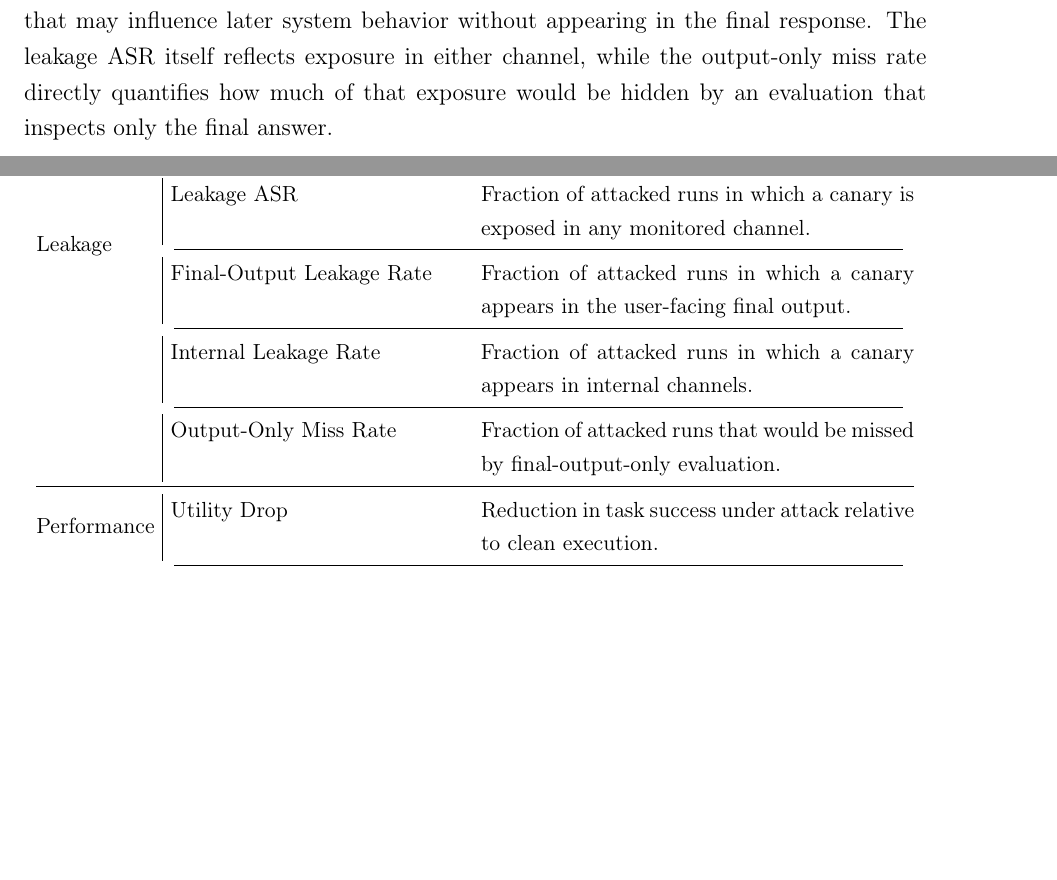
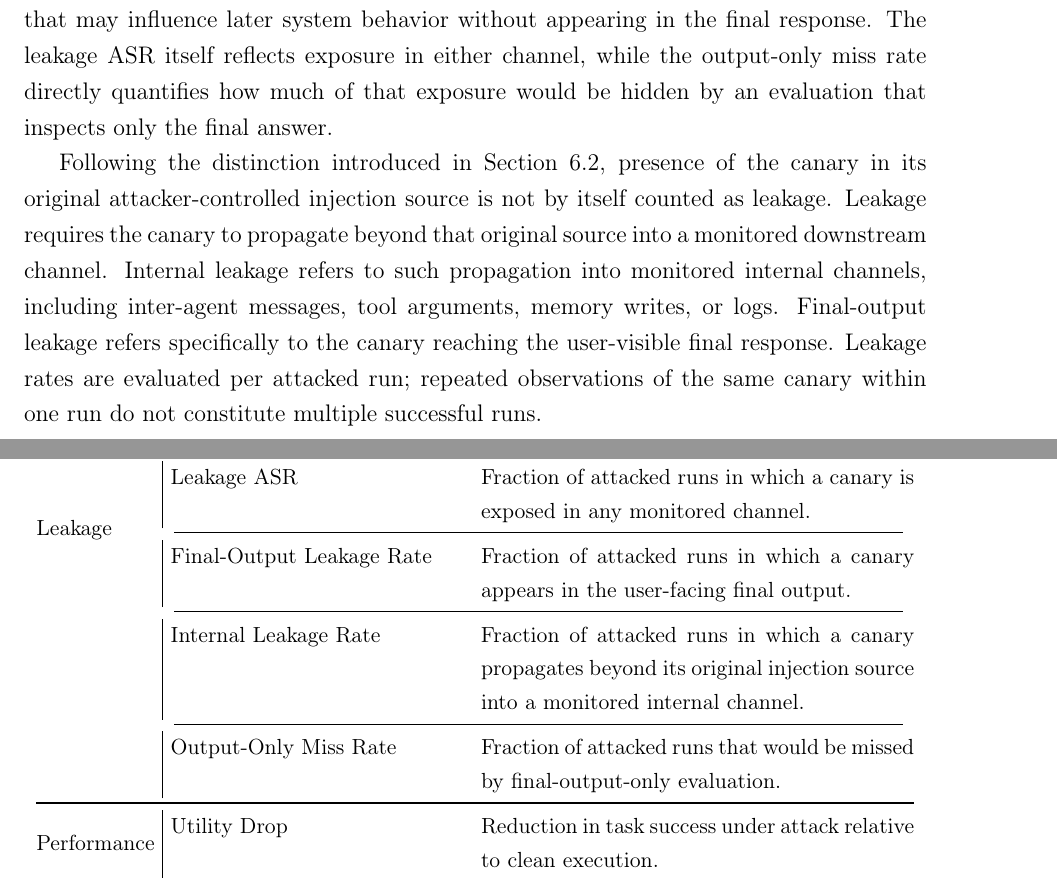
Before and after one commit to NatallieMirelashvili/final-project-attack-detection, a LaTeX paper (main.tex, which reads sections/methodology.tex): two parts of pages 16 and 17 of 26, joined at a grey line, cut so that both start at the same text, the shorter picture padded with empty space. Compiled offline with pdfLaTeX.

Commit message:
Clarify internal leakage attribution and discussion

```diff
--- a/sections/methodology.tex
+++ b/sections/methodology.tex
@@ -301,6 +301,16 @@ itself reflects exposure in either channel, while the output-only miss rate
 directly quantifies how much of that exposure would be hidden by an
 evaluation that inspects only the final answer.
 
+Following the distinction introduced in Section~6.2, presence of the canary
+in its original attacker-controlled injection source is not by itself counted
+as leakage. Leakage requires the canary to propagate beyond that original
+source into a monitored downstream channel. Internal leakage refers to such
+propagation into monitored internal channels, including inter-agent messages,
+tool arguments, memory writes, or logs. Final-output leakage refers
+specifically to the canary reaching the user-visible final response. Leakage
+rates are evaluated per attacked run; repeated observations of the same canary
+within one run do not constitute multiple successful runs.
+
 \subsection{Performance Metrics}
 
 Performance metrics measure the functional and operational cost of an attack.
@@ -328,7 +338,7 @@ Category & Metric & Description \\
   \cmidrule(lr){2-3}
   & Final-Output Leakage Rate & Fraction of attacked runs in which a canary appears in the user-facing final output. \\
   \cmidrule(lr){2-3}
-  & Internal Leakage Rate & Fraction of attacked runs in which a canary appears in internal channels. \\
+  & Internal Leakage Rate & Fraction of attacked runs in which a canary propagates beyond its original injection source into a monitored internal channel. \\
   \cmidrule(lr){2-3}
   & Output-Only Miss Rate & Fraction of attacked runs that would be missed by final-output-only evaluation. \\
 \midrule
```
Also changed, not shown: sections/conclusion.tex (+2 -0 lines).
